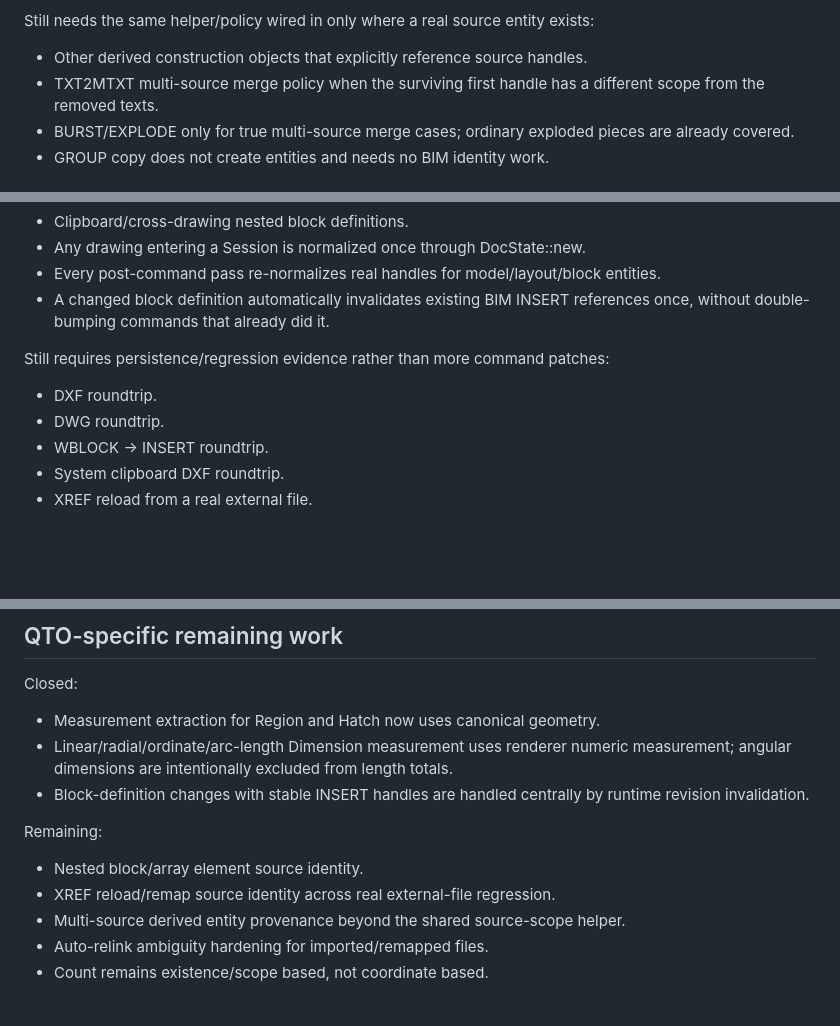
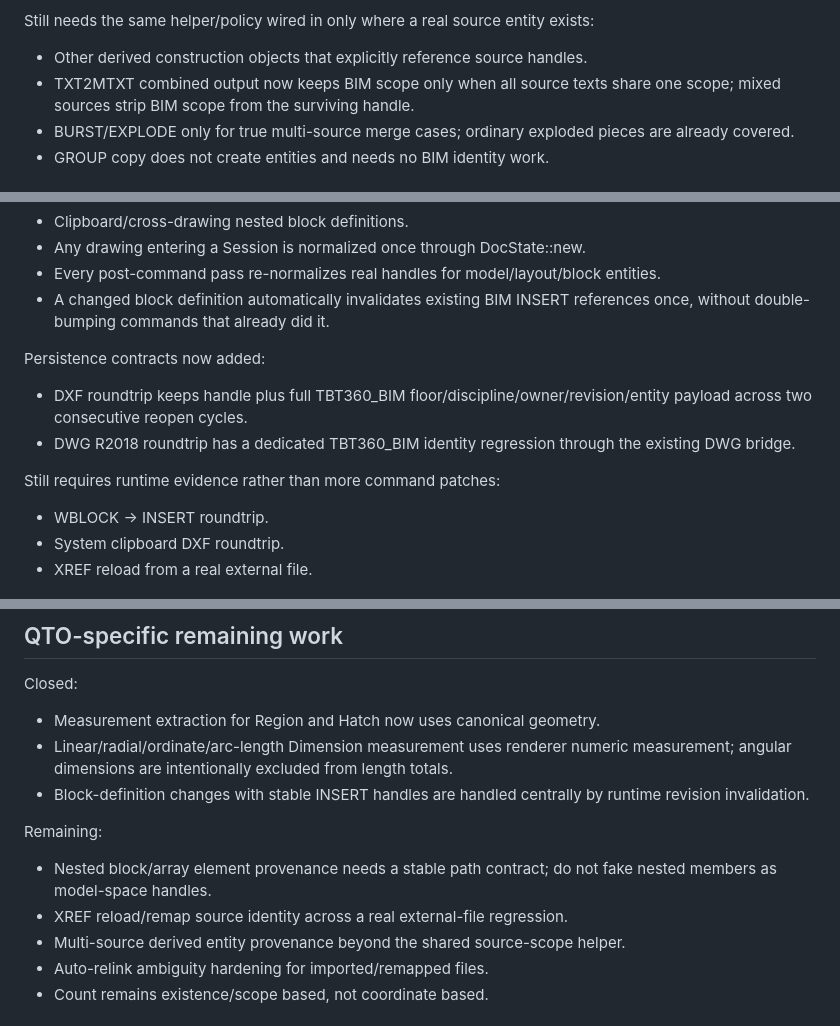
Before and after one commit to tuanit360/CAD-TBT, a Markdown page: SOURCE_CAD_R65/docs/BIM_RUNTIME_BACKLOG.md, 3 parts joined by grey strips. Drawn GitHub-style; blank space fills up the shorter version.

Commit message:
docs(bim): mark TXT2MTXT and DXF DWG persistence contracts

```diff
--- a/SOURCE_CAD_R65/docs/BIM_RUNTIME_BACKLOG.md
+++ b/SOURCE_CAD_R65/docs/BIM_RUNTIME_BACKLOG.md
@@ -49,7 +49,7 @@ Covered additionally:
 
 Still needs the same helper/policy wired in only where a real source entity exists:
 - Other derived construction objects that explicitly reference source handles.
-- TXT2MTXT multi-source merge policy when the surviving first handle has a different scope from the removed texts.
+- TXT2MTXT combined output now keeps BIM scope only when all source texts share one scope; mixed sources strip BIM scope from the surviving handle.
 - BURST/EXPLODE only for true multi-source merge cases; ordinary exploded pieces are already covered.
 - GROUP copy does not create entities and needs no BIM identity work.
 
@@ -64,9 +64,11 @@ Closed by runtime + adopt/remap normalization:
 - Every post-command pass re-normalizes real handles for model/layout/block entities.
 - A changed block definition automatically invalidates existing BIM INSERT references once, without double-bumping commands that already did it.
 
-Still requires persistence/regression evidence rather than more command patches:
-- DXF roundtrip.
-- DWG roundtrip.
+Persistence contracts now added:
+- DXF roundtrip keeps handle plus full TBT360_BIM floor/discipline/owner/revision/entity payload across two consecutive reopen cycles.
+- DWG R2018 roundtrip has a dedicated TBT360_BIM identity regression through the existing DWG bridge.
+
+Still requires runtime evidence rather than more command patches:
 - WBLOCK -> INSERT roundtrip.
 - System clipboard DXF roundtrip.
 - XREF reload from a real external file.
@@ -79,8 +81,8 @@ Closed:
 - Block-definition changes with stable INSERT handles are handled centrally by runtime revision invalidation.
 
 Remaining:
-- Nested block/array element source identity.
-- XREF reload/remap source identity across real external-file regression.
+- Nested block/array element provenance needs a stable path contract; do not fake nested members as model-space handles.
+- XREF reload/remap source identity across a real external-file regression.
 - Multi-source derived entity provenance beyond the shared source-scope helper.
 - Auto-relink ambiguity hardening for imported/remapped files.
 - Count remains existence/scope based, not coordinate based.
```
